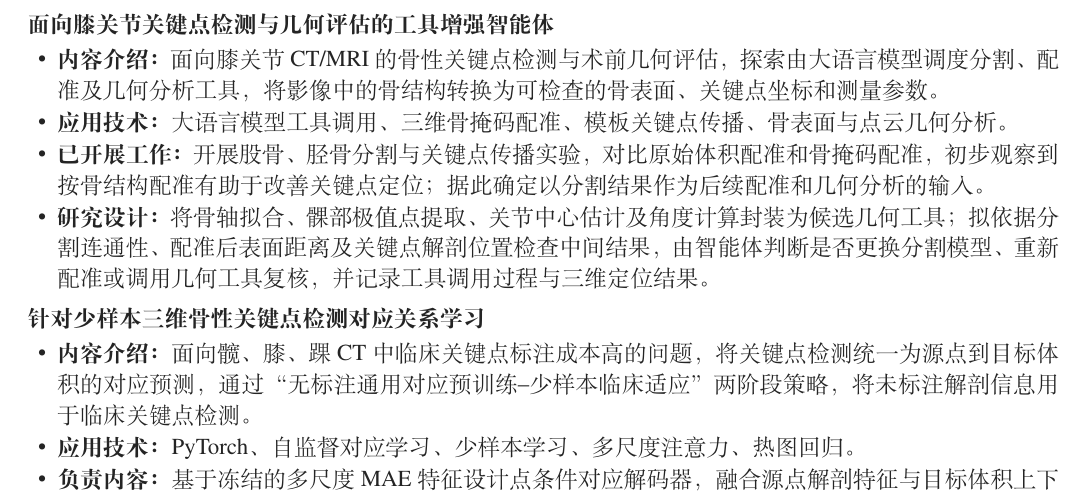
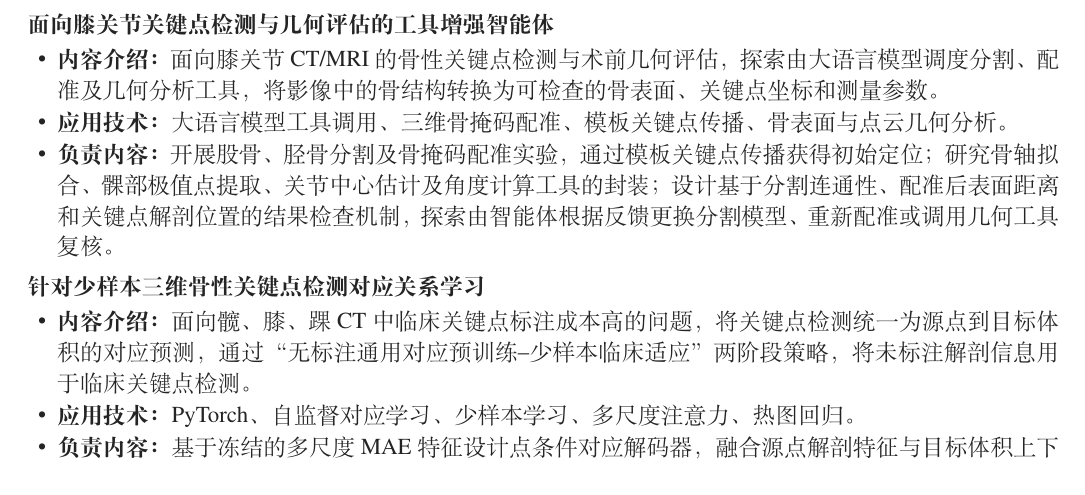
Before and after one commit to G0rg3ous/profile, a LaTeX CV (main.tex): part of the page, cut so that both start at the same text. Compiled offline with XeLaTeX.

Commit message:
Align agent experience bullets with existing research entries

```diff
--- a/main.tex
+++ b/main.tex
@@ -26,8 +26,7 @@
 \begin{itemize}
 \item \textbf{内容介绍：}面向膝关节 CT/MRI 的骨性关键点检测与术前几何评估，探索由大语言模型调度分割、配准及几何分析工具，将影像中的骨结构转换为可检查的骨表面、关键点坐标和测量参数。
 \item \textbf{应用技术：}大语言模型工具调用、三维骨掩码配准、模板关键点传播、骨表面与点云几何分析。
-\item \textbf{已开展工作：}开展股骨、胫骨分割与关键点传播实验，对比原始体积配准和骨掩码配准，初步观察到按骨结构配准有助于改善关键点定位；据此确定以分割结果作为后续配准和几何分析的输入。
-\item \textbf{研究设计：}将骨轴拟合、髁部极值点提取、关节中心估计及角度计算封装为候选几何工具；拟依据分割连通性、配准后表面距离及关键点解剖位置检查中间结果，由智能体判断是否更换分割模型、重新配准或调用几何工具复核，并记录工具调用过程与三维定位结果。
+\item \textbf{负责内容：}开展股骨、胫骨分割及骨掩码配准实验，通过模板关键点传播获得初始定位；研究骨轴拟合、髁部极值点提取、关节中心估计及角度计算工具的封装；设计基于分割连通性、配准后表面距离和关键点解剖位置的结果检查机制，探索由智能体根据反馈更换分割模型、重新配准或调用几何工具复核。
 \end{itemize}
 
 \datedsubsection{针对少样本三维骨性关键点检测对应关系学习}{}
```
